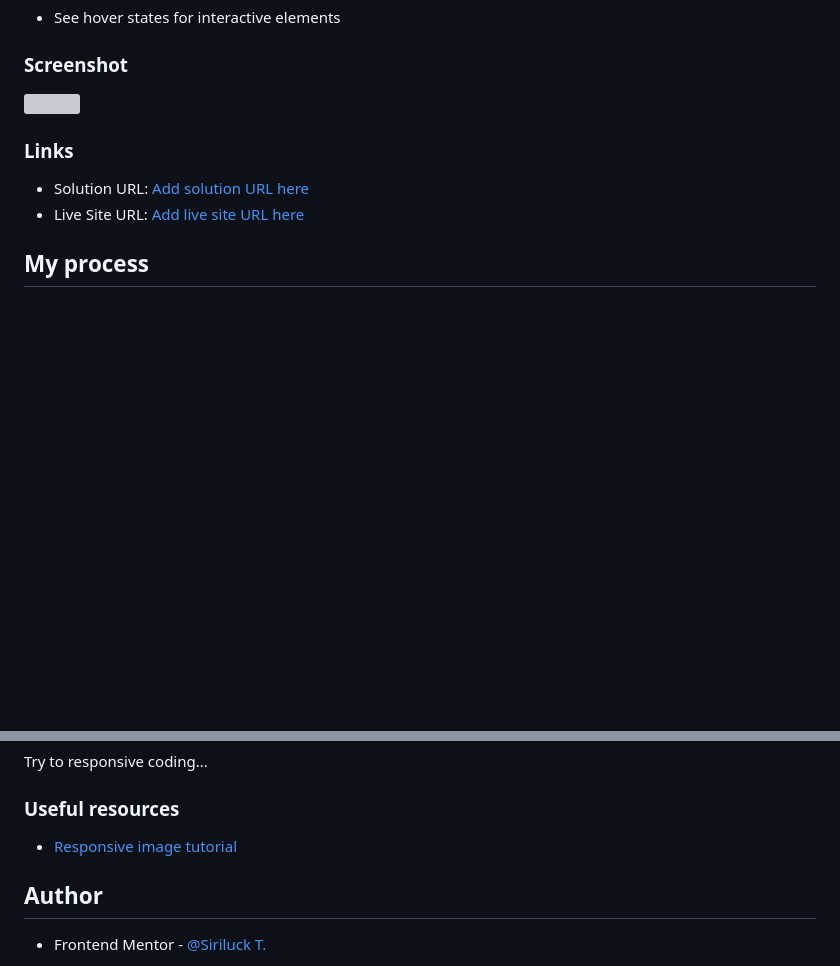
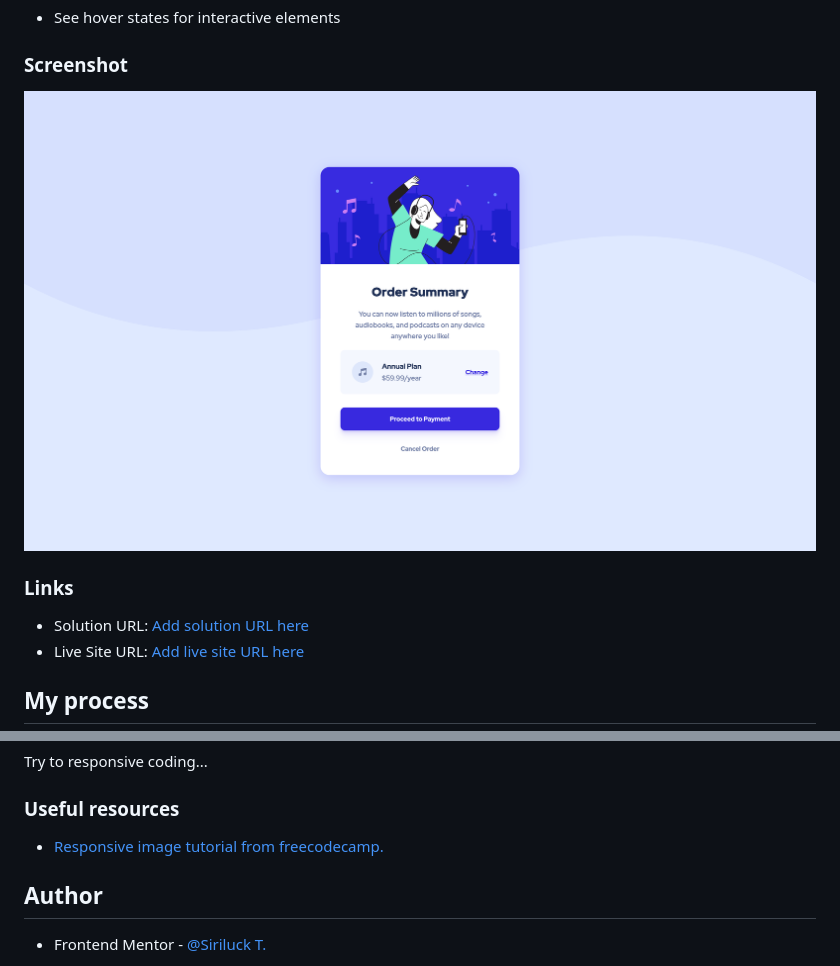
Before and after one commit to MissSiriluck/order-summary-component-main, a Markdown page: README.md, 2 parts joined by grey strips. Drawn GitHub-style; pictures changed too: screenshot/Frontend-Mentor-Order-summary-card.png (added); blank space fills up the shorter version; grey boxes are pictures that could not be loaded.

```diff
--- a/README.md
+++ b/README.md
@@ -26,7 +26,7 @@ Users should be able to:
 
 ### Screenshot
 
-![](./screenshot.jpg)
+![](./screenshot/Frontend-Mentor-Order-summary-card.png)
 
 ### Links
 
@@ -54,7 +54,7 @@ Use this section to outline areas that you want to continue focusing on in futur
 
 ### Useful resources
 
-- [Responsive image tutorial](https://www.freecodecamp.org/news/css-responsive-image-tutorial/)
+- [Responsive image tutorial from freecodecamp.](https://www.freecodecamp.org/news/css-responsive-image-tutorial/)
 
 ## Author
 
```
